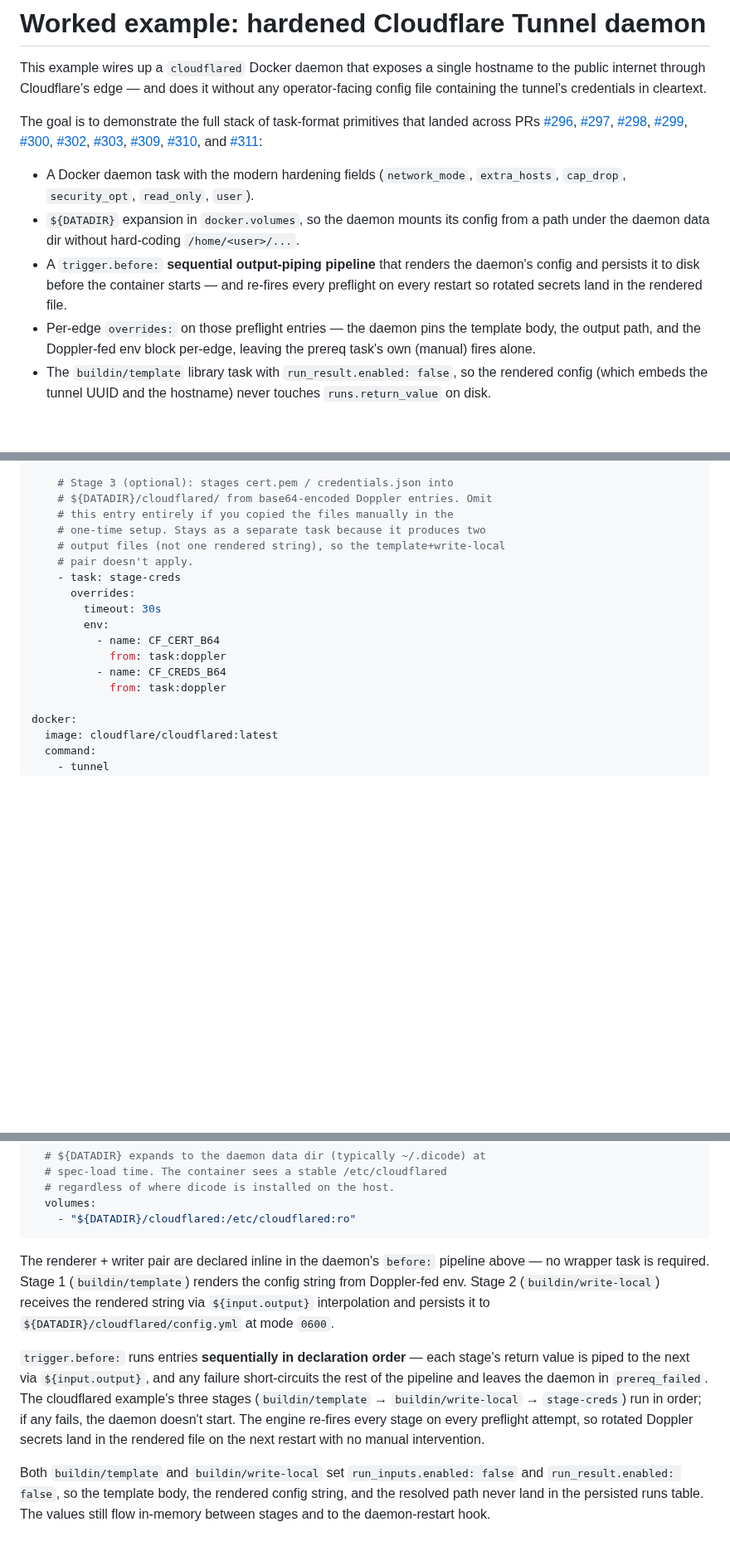
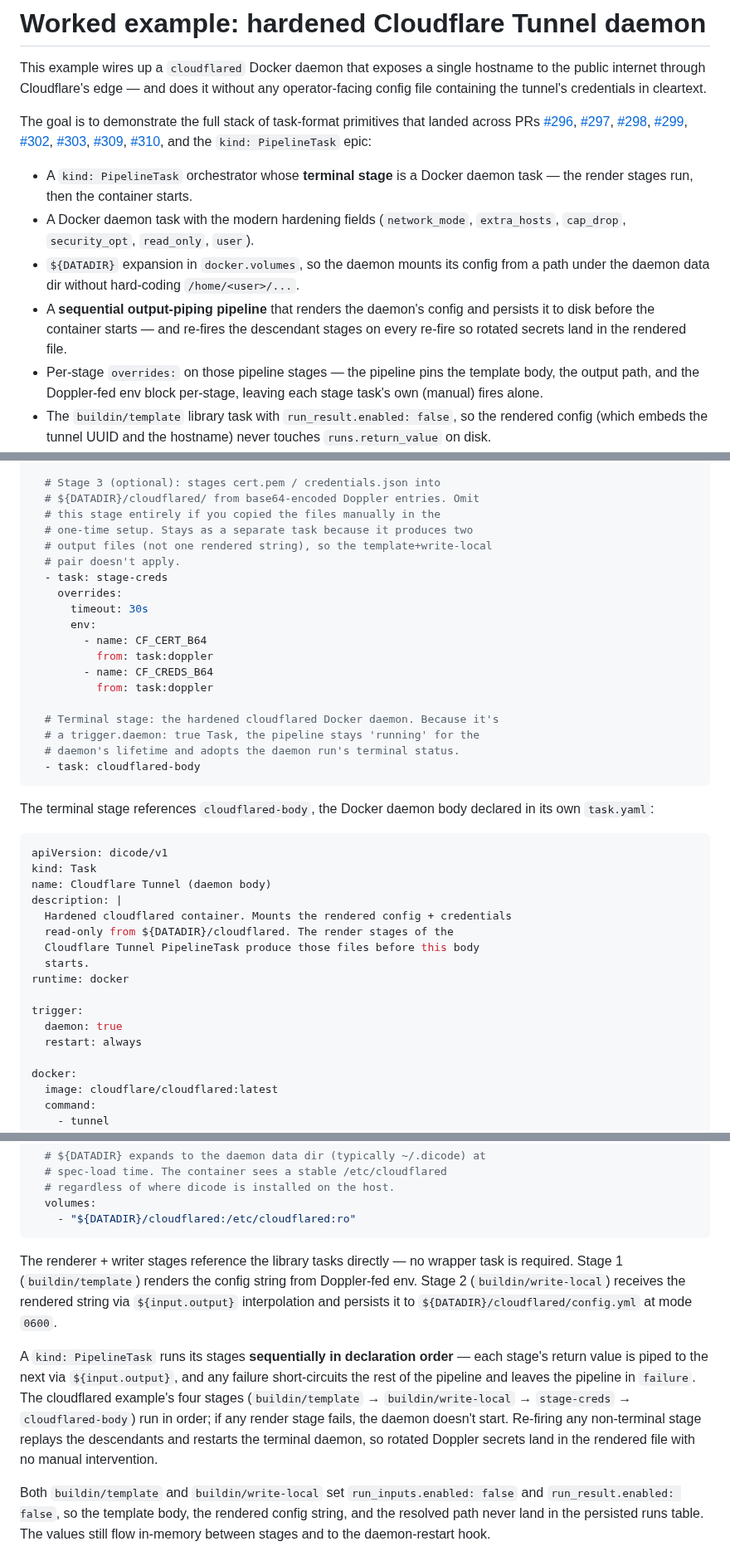
Before and after one commit to dicode-ayo/dicode-core, a Markdown page: docs/examples/cloudflare-tunnel.md, 3 parts joined by grey strips. Shown at 83% size. Drawn GitHub-style; blank space fills up the shorter version.

````diff
--- a/docs/examples/cloudflare-tunnel.md
+++ b/docs/examples/cloudflare-tunnel.md
@@ -6,21 +6,23 @@ without any operator-facing config file containing the tunnel's
 credentials in cleartext.
 
 The goal is to demonstrate the full stack of task-format primitives that
-landed across PRs [#296], [#297], [#298], [#299], [#300], [#302], [#303],
-[#309], [#310], and [#311]:
+landed across PRs [#296], [#297], [#298], [#299], [#302], [#303],
+[#309], [#310], and the `kind: PipelineTask` epic:
 
+- A `kind: PipelineTask` orchestrator whose **terminal stage** is a
+  Docker daemon task — the render stages run, then the container starts.
 - A Docker daemon task with the modern hardening fields (`network_mode`,
   `extra_hosts`, `cap_drop`, `security_opt`, `read_only`, `user`).
 - `${DATADIR}` expansion in `docker.volumes`, so the daemon mounts its
   config from a path under the daemon data dir without hard-coding
   `/home/<user>/...`.
-- A `trigger.before:` **sequential output-piping pipeline** that renders
-  the daemon's config and persists it to disk before the container
-  starts — and re-fires every preflight on every restart so rotated
-  secrets land in the rendered file.
-- Per-edge `overrides:` on those preflight entries — the daemon pins the
+- A **sequential output-piping pipeline** that renders the daemon's
+  config and persists it to disk before the container starts — and
+  re-fires the descendant stages on every re-fire so rotated secrets
+  land in the rendered file.
+- Per-stage `overrides:` on those pipeline stages — the pipeline pins the
   template body, the output path, and the Doppler-fed env block
-  per-edge, leaving the prereq task's own (manual) fires alone.
+  per-stage, leaving each stage task's own (manual) fires alone.
 - The `buildin/template` library task with `run_result.enabled: false`,
   so the rendered config (which embeds the tunnel UUID and the hostname)
   never touches `runs.return_value` on disk.
@@ -184,18 +190,42 @@ trigger:
 
-    # Stage 3 (optional): stages cert.pem / credentials.json into
-    # ${DATADIR}/cloudflared/ from base64-encoded Doppler entries. Omit
-    # this entry entirely if you copied the files manually in the
-    # one-time setup. Stays as a separate task because it produces two
-    # output files (not one rendered string), so the template+write-local
-    # pair doesn't apply.
-    - task: stage-creds
-      overrides:
-        timeout: 30s
-        env:
-          - name: CF_CERT_B64
-            from: task:doppler
-          - name: CF_CREDS_B64
-            from: task:doppler
+  # Stage 3 (optional): stages cert.pem / credentials.json into
+  # ${DATADIR}/cloudflared/ from base64-encoded Doppler entries. Omit
+  # this stage entirely if you copied the files manually in the
+  # one-time setup. Stays as a separate task because it produces two
+  # output files (not one rendered string), so the template+write-local
+  # pair doesn't apply.
+  - task: stage-creds
+    overrides:
+      timeout: 30s
+      env:
+        - name: CF_CERT_B64
+          from: task:doppler
+        - name: CF_CREDS_B64
+          from: task:doppler
+
+  # Terminal stage: the hardened cloudflared Docker daemon. Because it's
+  # a trigger.daemon: true Task, the pipeline stays 'running' for the
+  # daemon's lifetime and adopts the daemon run's terminal status.
+  - task: cloudflared-body
+```
+
+The terminal stage references `cloudflared-body`, the Docker daemon body
+declared in its own `task.yaml`:
+
+```yaml
+apiVersion: dicode/v1
+kind: Task
+name: Cloudflare Tunnel (daemon body)
+description: |
+  Hardened cloudflared container. Mounts the rendered config + credentials
+  read-only from ${DATADIR}/cloudflared. The render stages of the
+  Cloudflare Tunnel PipelineTask produce those files before this body
+  starts.
+runtime: docker
+
+trigger:
+  daemon: true
+  restart: always
 
 docker:
   image: cloudflare/cloudflared:latest
@@ -223,21 +253,21 @@ docker:
     - "${DATADIR}/cloudflared:/etc/cloudflared:ro"
 ```
 
-The renderer + writer pair are declared inline in the daemon's
-`before:` pipeline above — no wrapper task is required. Stage 1
-(`buildin/template`) renders the config string from Doppler-fed env.
-Stage 2 (`buildin/write-local`) receives the rendered string via
-`${input.output}` interpolation and persists it to
+The renderer + writer stages reference the library tasks directly — no
+wrapper task is required. Stage 1 (`buildin/template`) renders the config
+string from Doppler-fed env. Stage 2 (`buildin/write-local`) receives the
+rendered string via `${input.output}` interpolation and persists it to
 `${DATADIR}/cloudflared/config.yml` at mode `0600`.
 
-`trigger.before:` runs entries **sequentially in declaration order** —
-each stage's return value is piped to the next via `${input.output}`,
-and any failure short-circuits the rest of the pipeline and leaves the
-daemon in `prereq_failed`. The cloudflared example's three stages
-(`buildin/template` → `buildin/write-local` → `stage-creds`) run in
-order; if any fails, the daemon doesn't start. The engine re-fires
-every stage on every preflight attempt, so rotated Doppler secrets land
-in the rendered file on the next restart with no manual intervention.
+A `kind: PipelineTask` runs its stages **sequentially in declaration
+order** — each stage's return value is piped to the next via
+`${input.output}`, and any failure short-circuits the rest of the pipeline
+and leaves the pipeline in `failure`. The cloudflared example's four
+stages (`buildin/template` → `buildin/write-local` → `stage-creds` →
+`cloudflared-body`) run in order; if any render stage fails, the daemon
+doesn't start. Re-firing any non-terminal stage replays the descendants
+and restarts the terminal daemon, so rotated Doppler secrets land in the
+rendered file with no manual intervention.
 
 Both `buildin/template` and `buildin/write-local` set
 `run_inputs.enabled: false` and `run_result.enabled: false`, so the
````
Also changed, not shown: other parts of docs/examples/cloudflare-tunnel.md (+88 -86 lines).
